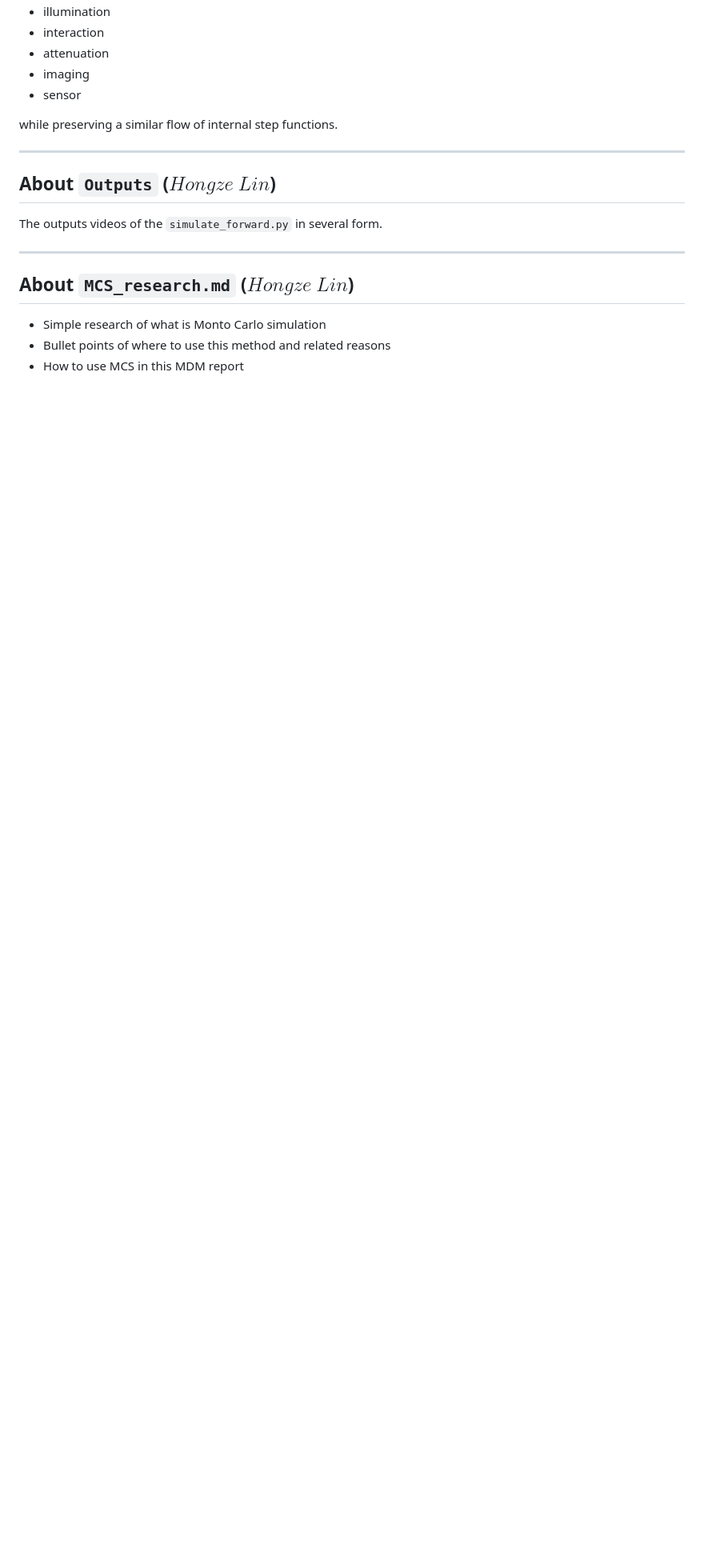
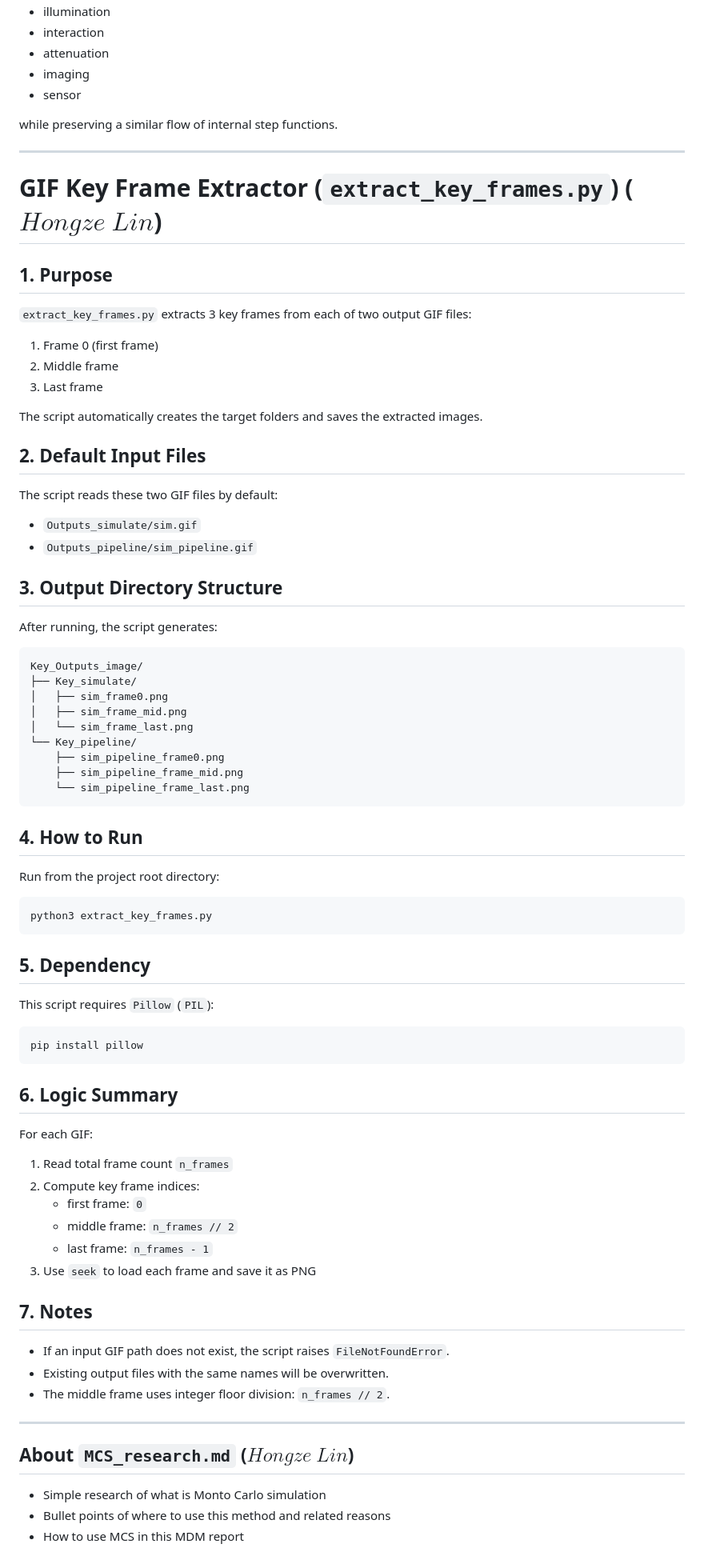
Before and after one commit to w-bolton/MDM2_Group_10, a Markdown page: README.md, the part around the change. Shown at 80% size. Rendered like a GitHub page; blank space fills up the shorter version.

Commit message:
Document extract_key_frames.py functionality in README
Added documentation for the GIF Key Frame Extractor script, detailing its purpose, input files, output structure, execution instructions, dependencies, logic summary, and notes.

````diff
--- a/README.md
+++ b/README.md
@@ -701,8 +701,76 @@ If runtime is high, first reduce `H/W`, then `T`, then `N`.
 while preserving a similar flow of internal step functions.
 
 ---
-## About `Outputs` ($Hongze$ $Lin$)
-The outputs videos of the `simulate_forward.py` in several form.
+# GIF Key Frame Extractor (`extract_key_frames.py`) ($Hongze$ $Lin$)
+
+## 1. Purpose
+
+`extract_key_frames.py` extracts 3 key frames from each of two output GIF files:
+
+1. Frame 0 (first frame)
+2. Middle frame
+3. Last frame
+
+The script automatically creates the target folders and saves the extracted images.
+
+
+## 2. Default Input Files
+
+The script reads these two GIF files by default:
+
+- `Outputs_simulate/sim.gif`
+- `Outputs_pipeline/sim_pipeline.gif`
+
+
+## 3. Output Directory Structure
+
+After running, the script generates:
+
+```text
+Key_Outputs_image/
+├── Key_simulate/
+│   ├── sim_frame0.png
+│   ├── sim_frame_mid.png
+│   └── sim_frame_last.png
+└── Key_pipeline/
+    ├── sim_pipeline_frame0.png
+    ├── sim_pipeline_frame_mid.png
+    └── sim_pipeline_frame_last.png
+```
+
+
+## 4. How to Run
+
+Run from the project root directory:
+
+```bash
+python3 extract_key_frames.py
+```
+
+## 5. Dependency
+
+This script requires `Pillow` (`PIL`):
+
+```bash
+pip install pillow
+```
+
+## 6. Logic Summary
+
+For each GIF:
+
+1. Read total frame count `n_frames`
+2. Compute key frame indices:
+   - first frame: `0`
+   - middle frame: `n_frames // 2`
+   - last frame: `n_frames - 1`
+3. Use `seek` to load each frame and save it as PNG
+
+## 7. Notes
+
+- If an input GIF path does not exist, the script raises `FileNotFoundError`.
+- Existing output files with the same names will be overwritten.
+- The middle frame uses integer floor division: `n_frames // 2`.
 
 ---
 ## About `MCS_research.md` ($Hongze$ $Lin$)
````
